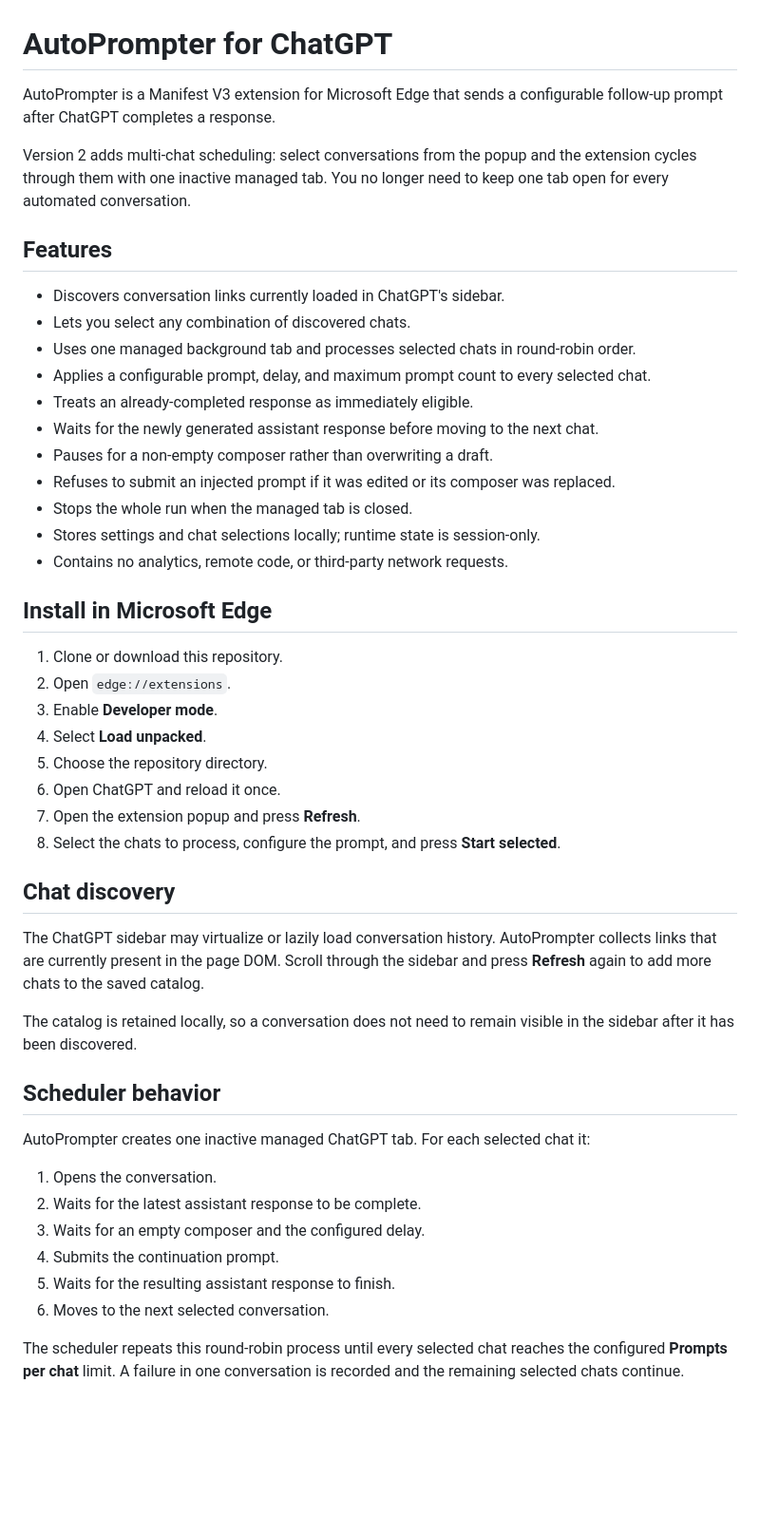
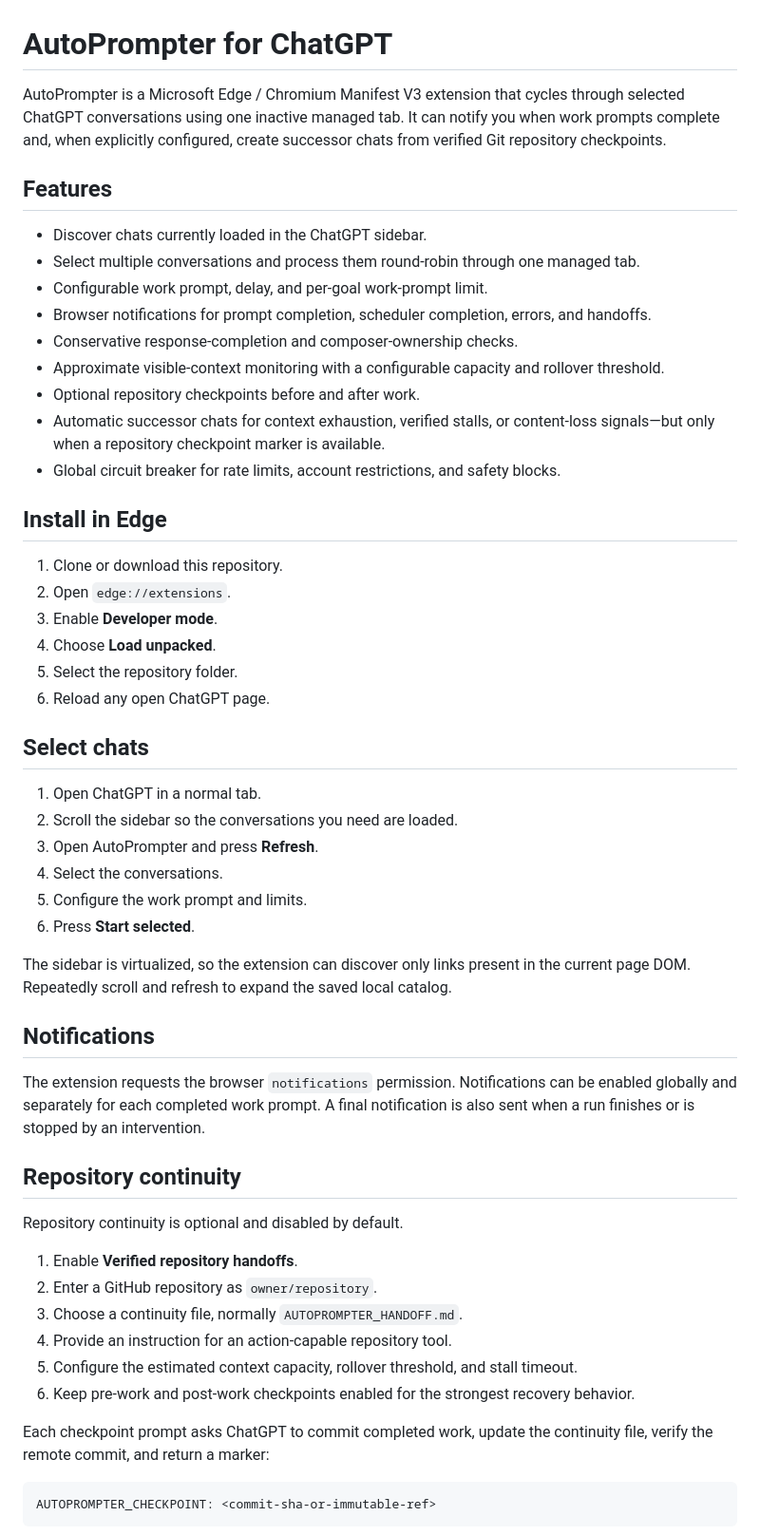
Before and after one commit to OssaBellator/autoprompter, a Markdown page: README.md, the part around one of its changes. Shown at 95% size. GitHub-like rendering; blank space fills up the shorter version.

Commit message:
Document guarded continuity workflows

````diff
--- a/README.md
+++ b/README.md
@@ -1,49 +1,57 @@
 # AutoPrompter for ChatGPT
 
-AutoPrompter is a Manifest V3 extension for Microsoft Edge that sends a configurable follow-up prompt after ChatGPT completes a response.
-
-Version 2 adds multi-chat scheduling: select conversations from the popup and the extension cycles through them with one inactive managed tab. You no longer need to keep one tab open for every automated conversation.
+AutoPrompter is a Microsoft Edge / Chromium Manifest V3 extension that cycles through selected ChatGPT conversations using one inactive managed tab. It can notify you when work prompts complete and, when explicitly configured, create successor chats from verified Git repository checkpoints.
 
 ## Features
 
-- Discovers conversation links currently loaded in ChatGPT's sidebar.
-- Lets you select any combination of discovered chats.
-- Uses one managed background tab and processes selected chats in round-robin order.
-- Applies a configurable prompt, delay, and maximum prompt count to every selected chat.
-- Treats an already-completed response as immediately eligible.
-- Waits for the newly generated assistant response before moving to the next chat.
-- Pauses for a non-empty composer rather than overwriting a draft.
-- Refuses to submit an injected prompt if it was edited or its composer was replaced.
-- Stops the whole run when the managed tab is closed.
-- Stores settings and chat selections locally; runtime state is session-only.
-- Contains no analytics, remote code, or third-party network requests.
+- Discover chats currently loaded in the ChatGPT sidebar.
+- Select multiple conversations and process them round-robin through one managed tab.
+- Configurable work prompt, delay, and per-goal work-prompt limit.
+- Browser notifications for prompt completion, scheduler completion, errors, and handoffs.
+- Conservative response-completion and composer-ownership checks.
+- Approximate visible-context monitoring with a configurable capacity and rollover threshold.
+- Optional repository checkpoints before and after work.
+- Automatic successor chats for context exhaustion, verified stalls, or content-loss signals—but only when a repository checkpoint marker is available.
+- Global circuit breaker for rate limits, account restrictions, and safety blocks.
 
-## Install in Microsoft Edge
+## Install in Edge
 
 1. Clone or download this repository.
 2. Open `edge://extensions`.
 3. Enable **Developer mode**.
-4. Select **Load unpacked**.
-5. Choose the repository directory.
-6. Open ChatGPT and reload it once.
-7. Open the extension popup and press **Refresh**.
-8. Select the chats to process, configure the prompt, and press **Start selected**.
+4. Choose **Load unpacked**.
+5. Select the repository folder.
+6. Reload any open ChatGPT page.
 
-## Chat discovery
+## Select chats
 
-The ChatGPT sidebar may virtualize or lazily load conversation history. AutoPrompter collects links that are currently present in the page DOM. Scroll through the sidebar and press **Refresh** again to add more chats to the saved catalog.
+1. Open ChatGPT in a normal tab.
+2. Scroll the sidebar so the conversations you need are loaded.
+3. Open AutoPrompter and press **Refresh**.
+4. Select the conversations.
+5. Configure the work prompt and limits.
+6. Press **Start selected**.
 
-The catalog is retained locally, so a conversation does not need to remain visible in the sidebar after it has been discovered.
+The sidebar is virtualized, so the extension can discover only links present in the current page DOM. Repeatedly scroll and refresh to expand the saved local catalog.
 
-## Scheduler behavior
+## Notifications
 
-AutoPrompter creates one inactive managed ChatGPT tab. For each selected chat it:
+The extension requests the browser `notifications` permission. Notifications can be enabled globally and separately for each completed work prompt. A final notification is also sent when a run finishes or is stopped by an intervention.
 
-1. Opens the conversation.
-2. Waits for the latest assistant response to be complete.
-3. Waits for an empty composer and the configured delay.
-4. Submits the continuation prompt.
-5. Waits for the resulting assistant response to finish.
-6. Moves to the next selected conversation.
+## Repository continuity
 
-The scheduler repeats this round-robin process until every selected chat reaches the configured **Prompts per chat** limit. A failure in one conversation is recorded and the remaining selected chats continue.
+Repository continuity is optional and disabled by default.
+
+1. Enable **Verified repository handoffs**.
+2. Enter a GitHub repository as `owner/repository`.
+3. Choose a continuity file, normally `AUTOPROMPTER_HANDOFF.md`.
+4. Provide an instruction for an action-capable repository tool.
+5. Configure the estimated context capacity, rollover threshold, and stall timeout.
+6. Keep pre-work and post-work checkpoints enabled for the strongest recovery behavior.
+
+Each checkpoint prompt asks ChatGPT to commit completed work, update the continuity file, verify the remote commit, and return a marker:
+
+```text
+AUTOPROMPTER_CHECKPOINT: <commit-sha-or-immutable-ref>
+```
+
````
Also changed, not shown: other parts of README.md (+44 -10 lines).
